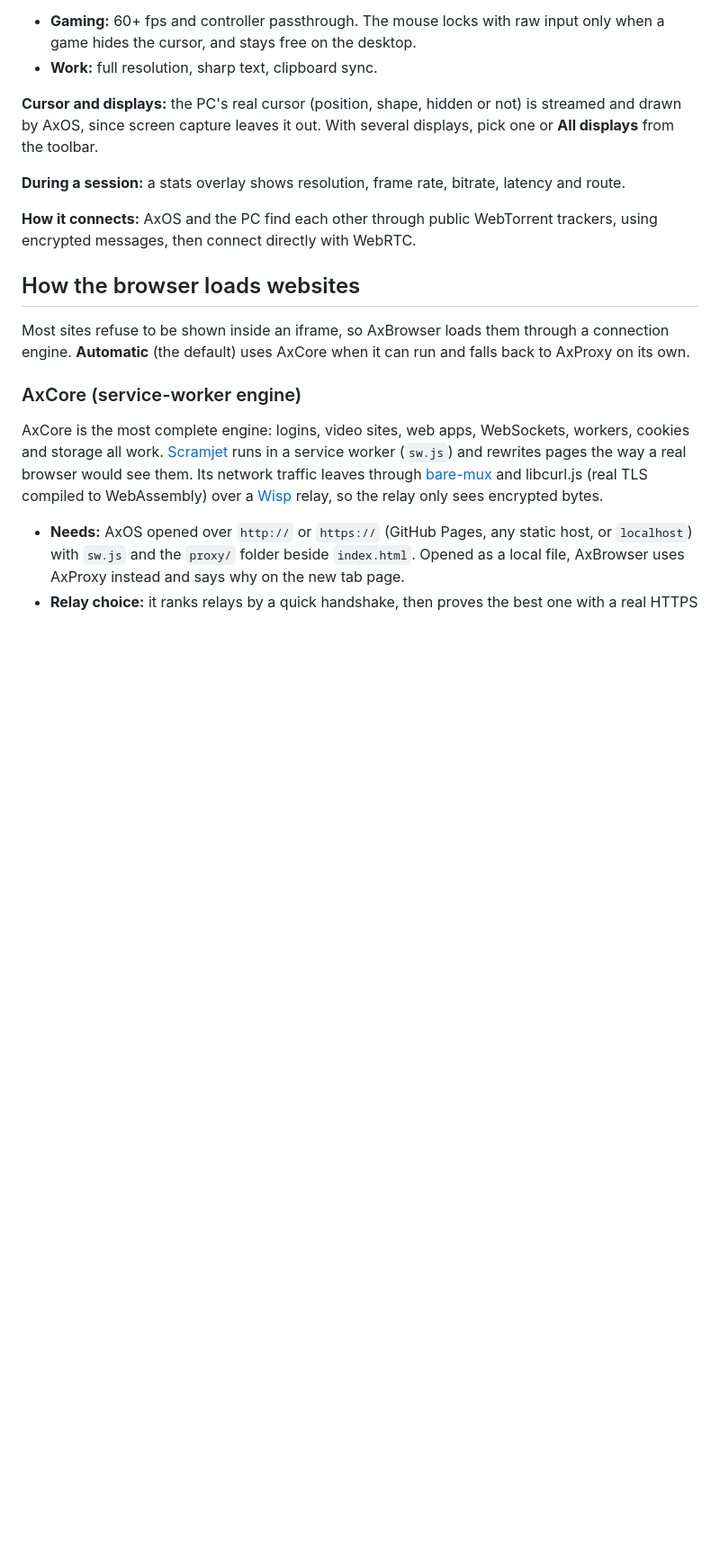
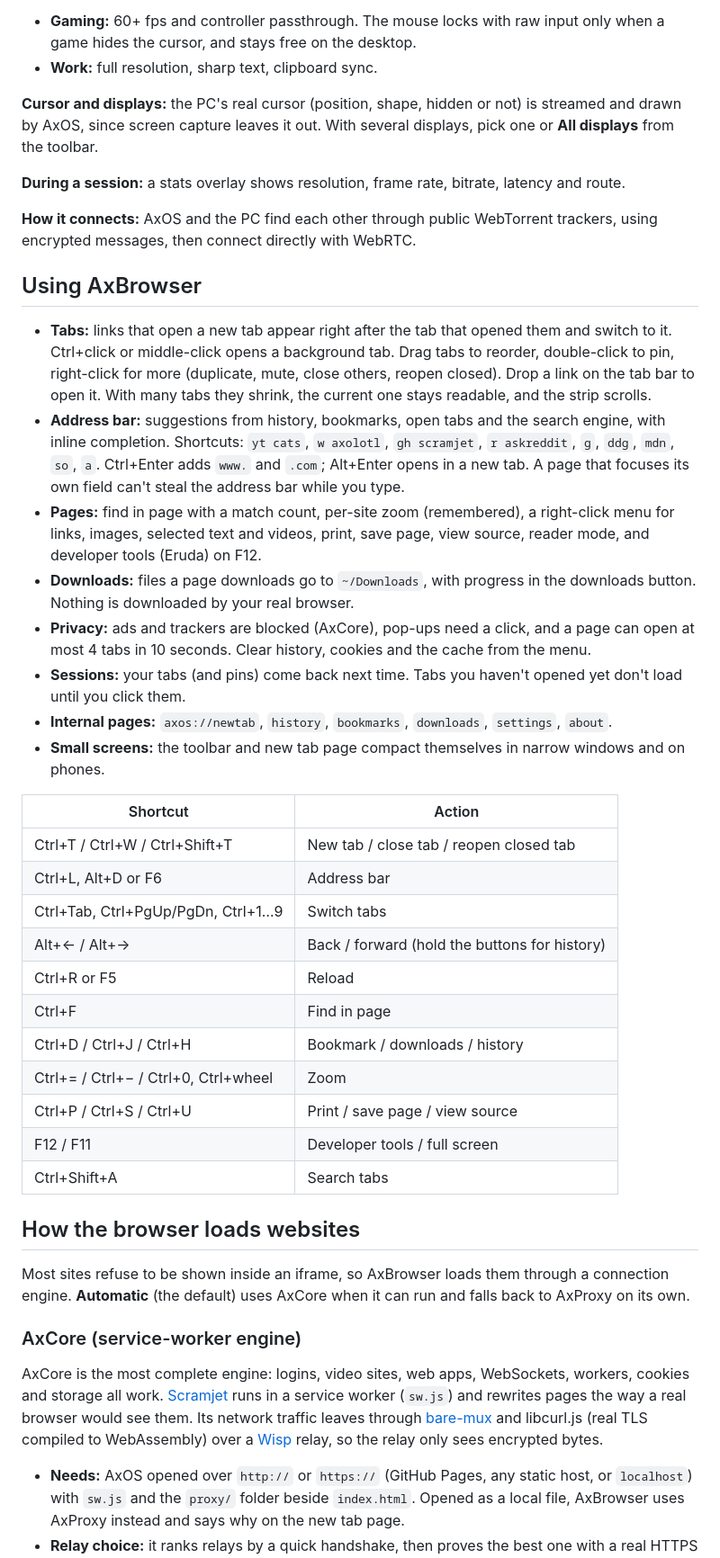
Before and after one commit to axolotlpriv/AxOS, a Markdown page: CONTRIBUTING.md, the part around one of its changes. Shown at 90% size. GitHub-like rendering; blank space fills up the shorter version.

Commit message:
Docs: hosting steps for Cloudflare and GitHub Pages, and a Using AxBrowser section with shortcuts
Co-Authored-By: Claude Opus 5.5 <noreply@anthropic.com>
Claude-Session: https://claude.ai/code/session_01LC3r7XPRzkfeWG4hC6pAWm

```diff
--- a/CONTRIBUTING.md
+++ b/CONTRIBUTING.md
@@ -167,6 +169,31 @@ No account? Choose **Pair with an ID and key** in the companion, then use **Add
 
 **How it connects:** AxOS and the PC find each other through public WebTorrent trackers, using encrypted messages, then connect directly with WebRTC.
 
+## Using AxBrowser
+
+- **Tabs:** links that open a new tab appear right after the tab that opened them and switch to it. Ctrl+click or middle-click opens a background tab. Drag tabs to reorder, double-click to pin, right-click for more (duplicate, mute, close others, reopen closed). Drop a link on the tab bar to open it. With many tabs they shrink, the current one stays readable, and the strip scrolls.
+- **Address bar:** suggestions from history, bookmarks, open tabs and the search engine, with inline completion. Shortcuts: `yt cats`, `w axolotl`, `gh scramjet`, `r askreddit`, `g`, `ddg`, `mdn`, `so`, `a`. Ctrl+Enter adds `www.` and `.com`; Alt+Enter opens in a new tab. A page that focuses its own field can't steal the address bar while you type.
+- **Pages:** find in page with a match count, per-site zoom (remembered), a right-click menu for links, images, selected text and videos, print, save page, view source, reader mode, and developer tools (Eruda) on F12.
+- **Downloads:** files a page downloads go to `~/Downloads`, with progress in the downloads button. Nothing is downloaded by your real browser.
+- **Privacy:** ads and trackers are blocked (AxCore), pop-ups need a click, and a page can open at most 4 tabs in 10 seconds. Clear history, cookies and the cache from the menu.
+- **Sessions:** your tabs (and pins) come back next time. Tabs you haven't opened yet don't load until you click them.
+- **Internal pages:** `axos://newtab`, `history`, `bookmarks`, `downloads`, `settings`, `about`.
+- **Small screens:** the toolbar and new tab page compact themselves in narrow windows and on phones.
+
+| Shortcut | Action |
+| --- | --- |
+| Ctrl+T / Ctrl+W / Ctrl+Shift+T | New tab / close tab / reopen closed tab |
+| Ctrl+L, Alt+D or F6 | Address bar |
+| Ctrl+Tab, Ctrl+PgUp/PgDn, Ctrl+1…9 | Switch tabs |
+| Alt+← / Alt+→ | Back / forward (hold the buttons for history) |
+| Ctrl+R or F5 | Reload |
+| Ctrl+F | Find in page |
+| Ctrl+D / Ctrl+J / Ctrl+H | Bookmark / downloads / history |
+| Ctrl+= / Ctrl+− / Ctrl+0, Ctrl+wheel | Zoom |
+| Ctrl+P / Ctrl+S / Ctrl+U | Print / save page / view source |
+| F12 / F11 | Developer tools / full screen |
+| Ctrl+Shift+A | Search tabs |
+
 ## How the browser loads websites
 
 Most sites refuse to be shown inside an iframe, so AxBrowser loads them through a connection engine. **Automatic** (the default) uses AxCore when it can run and falls back to AxProxy on its own.
```
Also changed, not shown: other parts of CONTRIBUTING.md (+4 -2 lines).
